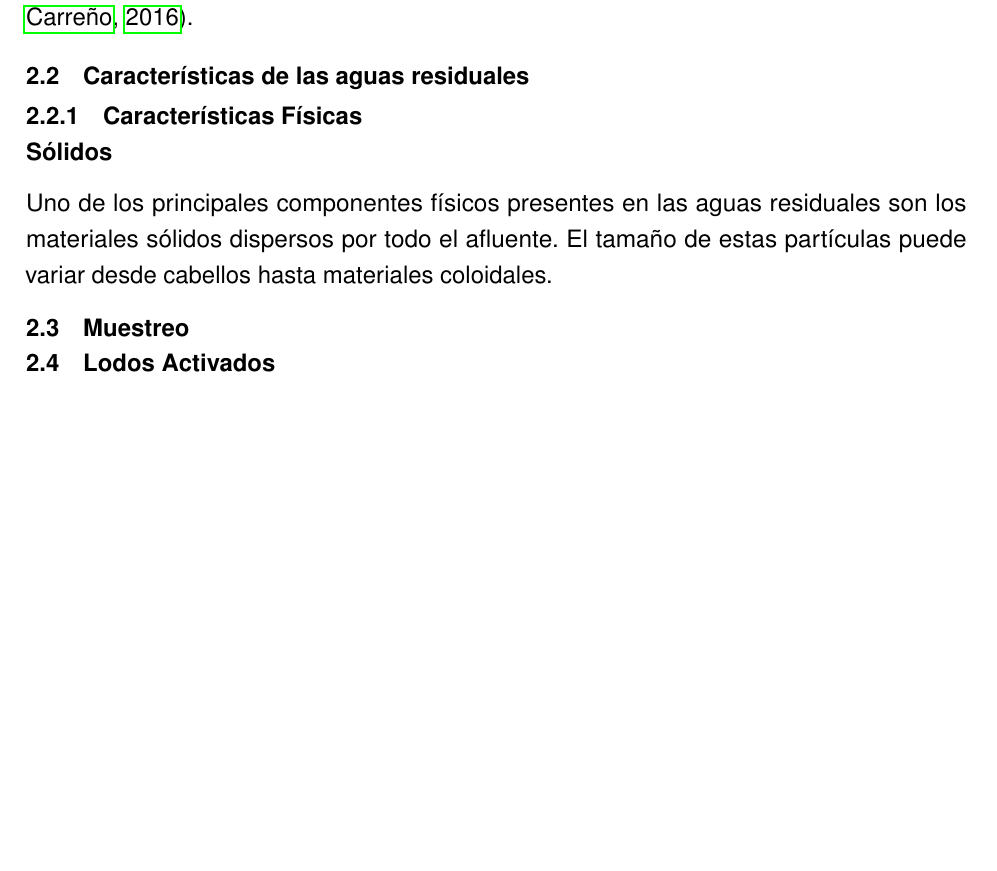
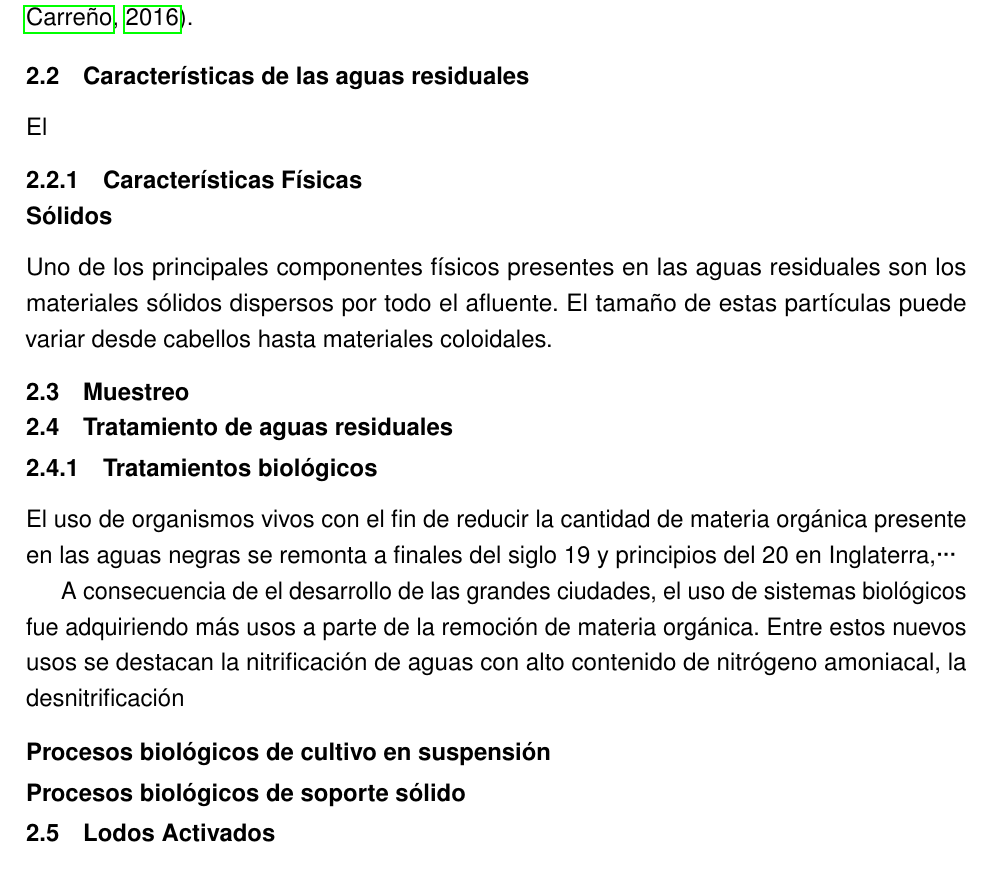
Before and after one commit to LuisRDavid/Tesis, a LaTeX document (Tex_files/Documento_maestro.tex, which reads Tex_files/Antecedentes.tex): part of page 10 of 22 before the commit and part of page 10 of 23 after it, cut so that both start at the same text, the shorter picture padded with empty space. Compiled offline with pdfLaTeX.

Commit message:
Updating archives

```diff
--- a/Tex_files/Antecedentes.tex
+++ b/Tex_files/Antecedentes.tex
@@ -18,11 +18,17 @@ Los efluentes provenientes de la actividad minera son considerados los más tóx
 \subsubsection*{Aguas pluviales}
 Aquellas aguas provenientes de las precipitaciones que terminan en las alcantarillas logran disminuir la carga orgánica que hay en el desagüe, sin embargo, el cambio en las concentraciones produce variaciones en las características fisicoquímicas del agua. Otro aspecto que se debe tomar en cuenta al momento de diseñar un sistema de alcantarillado y de tratamiento es el aumento en los caudales durante el temporal de lluvia~\citep{lazcano2016}.
 \subsection{Características de las aguas residuales}
-
+El
 \subsubsection{Características Físicas}
 \subsubsection*{Sólidos}
 Uno de los principales componentes físicos presentes en las aguas residuales son los materiales sólidos dispersos por todo el afluente. El tamaño de estas partículas puede variar desde cabellos hasta materiales coloidales.
 \subsection{Muestreo}
+\subsection{Tratamiento de aguas residuales}
+\subsubsection{Tratamientos biológicos}
+El uso de organismos vivos con el fin de reducir la cantidad de materia orgánica presente en las aguas negras se remonta a finales del siglo 19 y principios del 20 en Inglaterra,···\par
+A consecuencia de el desarrollo de las grandes ciudades, el uso de sistemas biológicos fue adquiriendo más usos a parte de la remoción de materia orgánica. Entre estos nuevos usos se destacan la nitrificación de aguas con alto contenido de nitrógeno amoniacal, la desnitrificación
+\subsubsection*{Procesos biológicos de cultivo en suspensión}
+\subsubsection*{Procesos biológicos de soporte sólido}
 \subsection{Lodos Activados}
 Dentro de los procesos basados en cultivo de microorganismos en suspensión, uno de los más importantes, y a su vez mas utilizados, es el que involucra la utilización de lodos activados como agentes reductores de la carga orgánica presente en el afluente a tratar.
 \subsubsection{Organismos presentes en los lodos activados}
```
Also changed, not shown: Tex_files/Documento_maestro.tex (+1 -1 lines), Tex_files/Documento_maestro.pdf, 20 other files.
